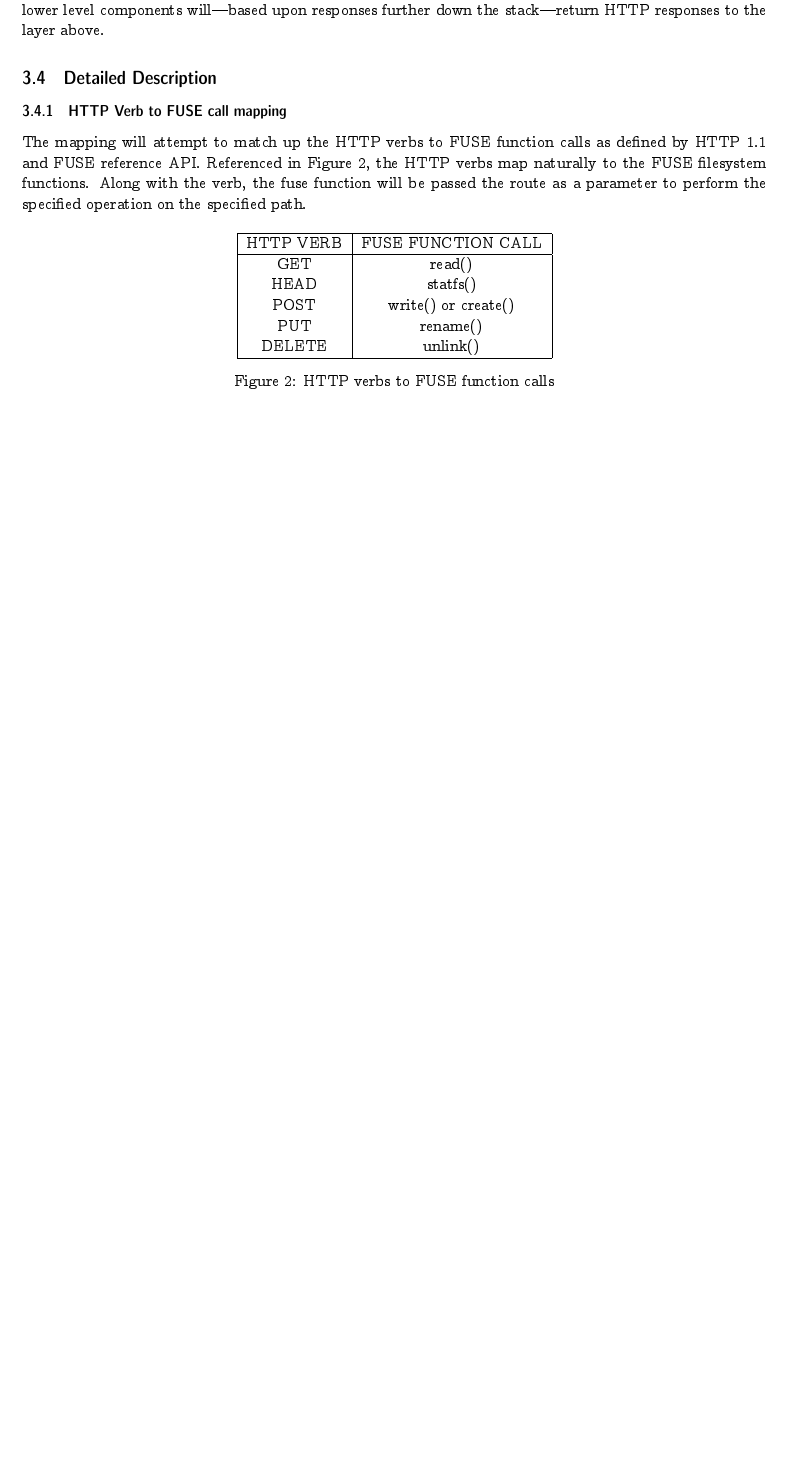
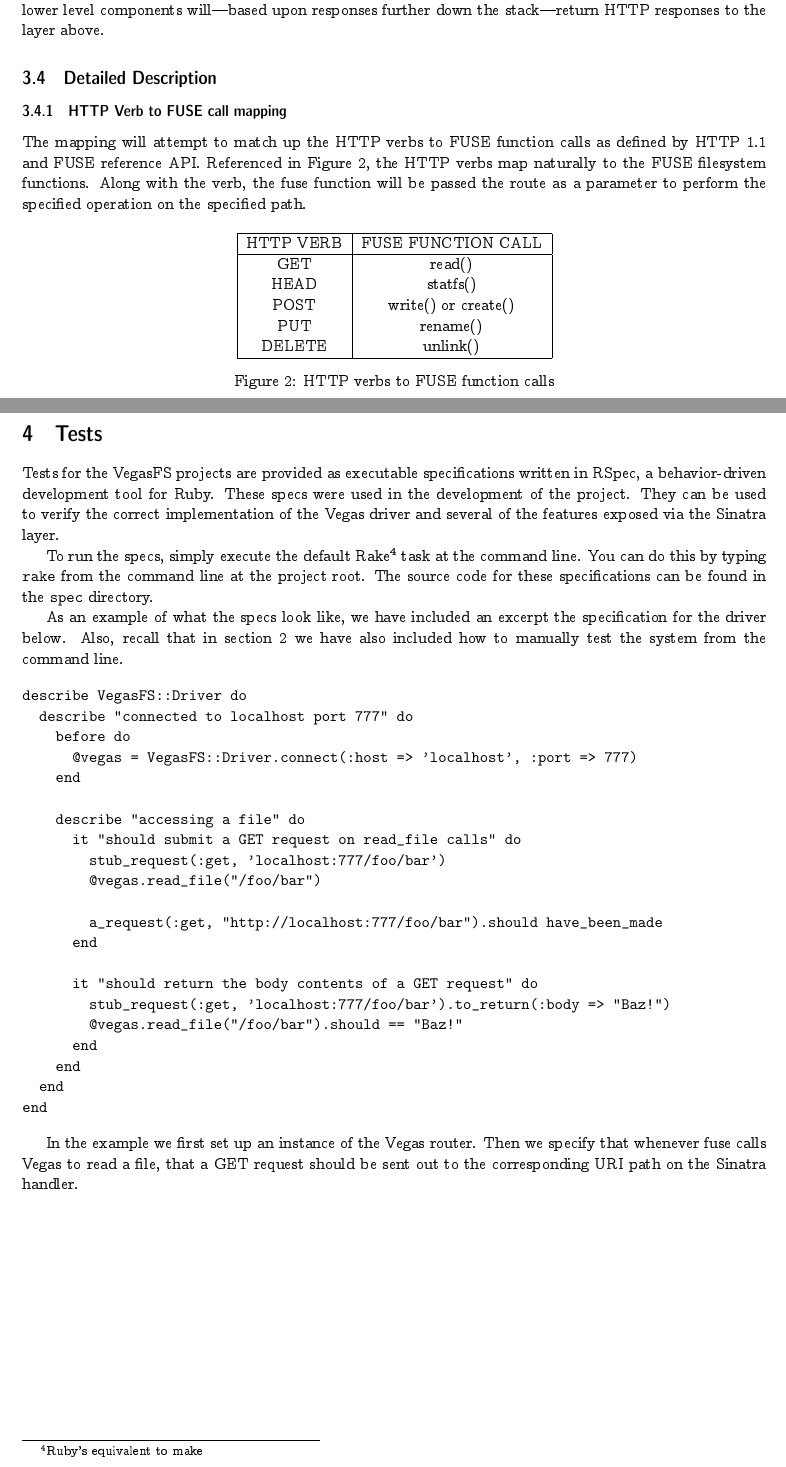
Before and after one commit to ljsc/vegas, a LaTeX paper (doc/project.tex, which reads doc/tests.tex): part of page 9 of 9 before the commit and two parts of pages 9 and 10 of 11 after it, the two joined at a grey line, cut so that both start at the same text, the shorter picture padded with empty space. Compiled offline with pdfLaTeX.

Commit message:
Testing section & refs

```diff
--- a/doc/project.tex
+++ b/doc/project.tex
@@ -6,6 +6,7 @@
 \usepackage{amsmath,amssymb}
 \usepackage{alltt}
 \usetikzlibrary{decorations.pathreplacing,shapes.multipart,matrix}
+\bibliographystyle{alpha}
 \begin{document}
 
 \renewcommand{\bfdefault}{sbc}
@@ -64,5 +65,9 @@ negotiation and caching as well.
 \include{overview}
 \include{requirements}
 \include{design_document}
+\include{tests}
+
+\addcontentsline{toc}{section}{References}
+\bibliography{project}
 
 \end{document}
--- /dev/null
+++ b/doc/tests.tex
@@ -0,0 +1,45 @@
+\section{Tests}
+
+Tests for the VegasFS projects are provided as executable specifications written in
+RSpec, a behavior-driven development tool for Ruby. These specs were used in
+the development of the project. They can be used to verify the correct
+implementation of the Vegas driver and several of the features exposed via the
+Sinatra layer.
+
+To run the specs, simply execute the default Rake\footnote{Ruby's equivalent to
+make} task at the command line. You can do this by typing \texttt{rake} from the
+command line at the project root. The source code for these specifications can
+be found in the \texttt{spec} directory.
+
+As an example of what the specs look like, we have included an excerpt the
+specification for the driver below. Also, recall that in
+section~\ref{sec:requirements} we have also included how to manually test the
+system from the command line.
+
+\begin{verbatim}
+describe VegasFS::Driver do
+  describe "connected to localhost port 777" do
+    before do
+      @vegas = VegasFS::Driver.connect(:host => 'localhost', :port => 777)
+    end
+
+    describe "accessing a file" do
+      it "should submit a GET request on read_file calls" do
+        stub_request(:get, 'localhost:777/foo/bar')
+        @vegas.read_file("/foo/bar")
+
+        a_request(:get, "http://localhost:777/foo/bar").should have_been_made
+      end
+
+      it "should return the body contents of a GET request" do
+        stub_request(:get, 'localhost:777/foo/bar').to_return(:body => "Baz!")
+        @vegas.read_file("/foo/bar").should == "Baz!"
+      end
+    end
+  end
+end
+\end{verbatim}
+
+In the example we first set up an instance of the Vegas router. Then we specify
+that whenever fuse calls Vegas to read a file, that a GET request should be sent
+out to the corresponding URI path on the Sinatra handler.
```
Also changed, not shown: doc/project.bib (added, +5 -0 lines), doc/requirements.tex (+1 -1 lines), doc/project.tex (14 more changed lines), 2 other files.
